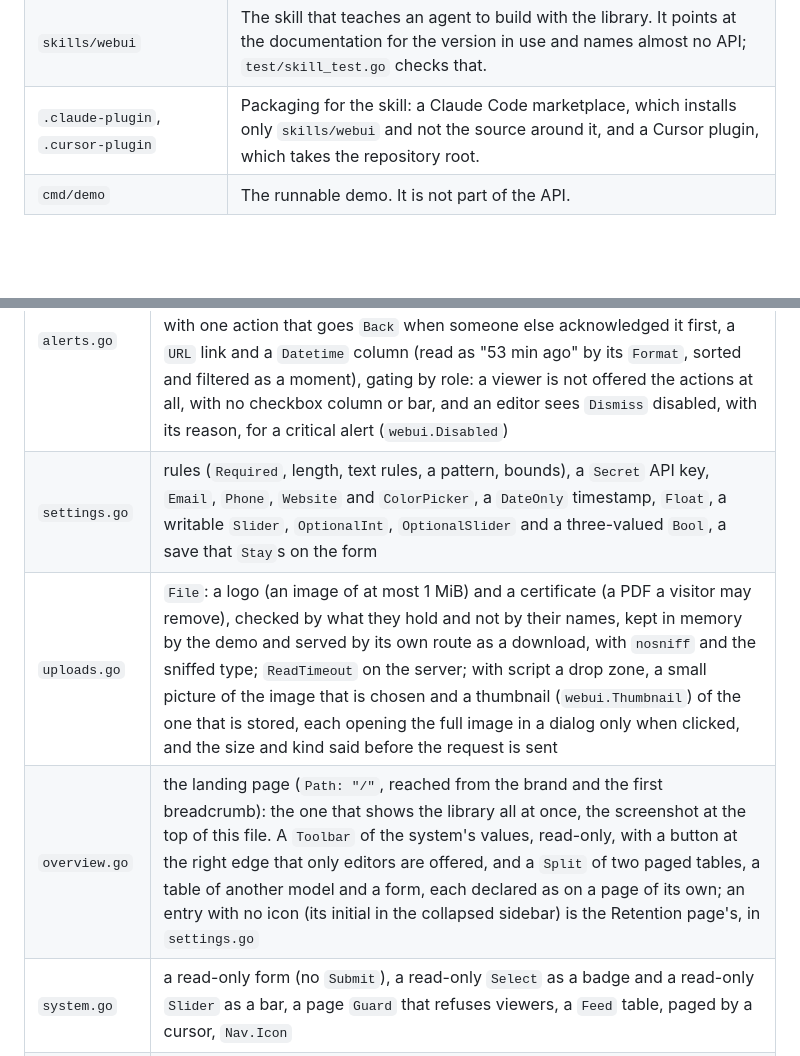
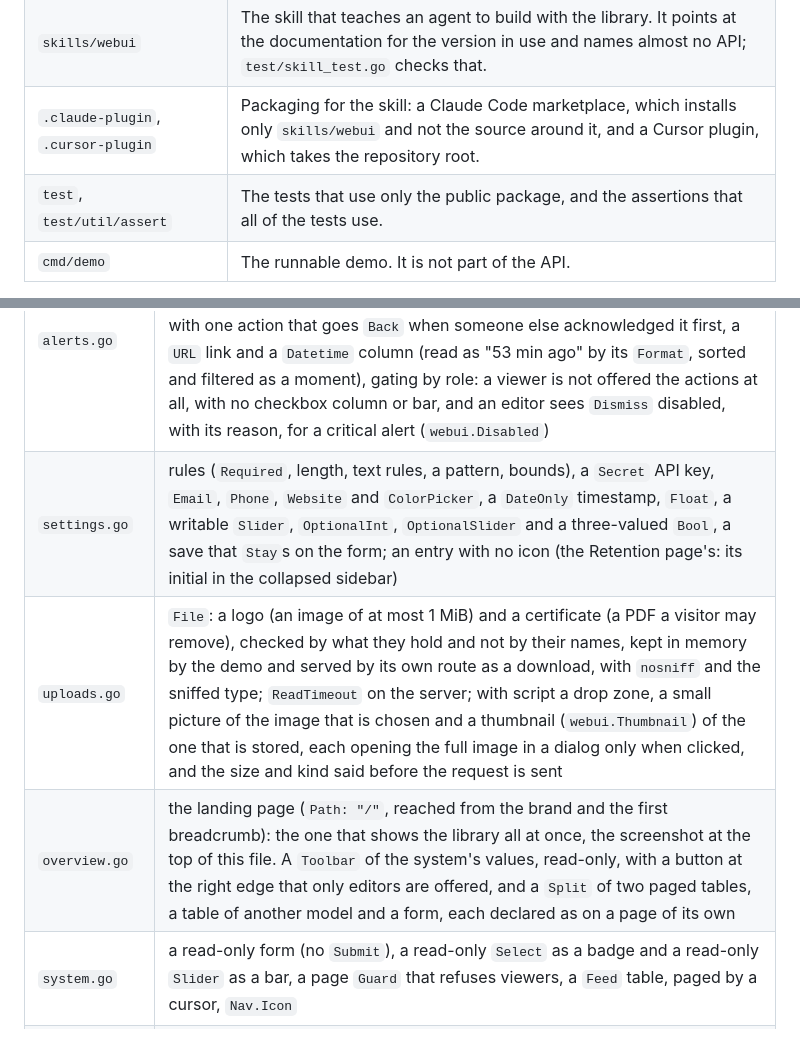
Before and after one commit to Olian04/webui, a Markdown page: README.md, 2 parts joined by grey strips. GitHub-like rendering; blank space fills up the shorter version.

```diff
--- a/README.md
+++ b/README.md
@@ -225,6 +228,7 @@ This half is for people changing the library.
 | `test`                | Integration tests, which import `pkg/webui` only.                                                                                                                            |
 | `skills/webui`        | The skill that teaches an agent to build with the library. It points at the documentation for the version in use and names almost no API; `test/skill_test.go` checks that. |
 | `.claude-plugin`, `.cursor-plugin` | Packaging for the skill: a Claude Code marketplace, which installs only `skills/webui` and not the source around it, and a Cursor plugin, which takes the repository root. |
+| `test`, `test/util/assert`| The tests that use only the public package, and the assertions that all of the tests use.                                                                                    |
 | `cmd/demo`            | The runnable demo. It is not part of the API.                                                                                                                                |
 
 Dependencies point one way: `pkg/webui` depends on `internal/*`, never the reverse, and
@@ -287,9 +291,9 @@ own corner, and `cmd/demo/demo_test.go` is the list of what it shows.
 | `files.go`              | the rest of a path, `{path...}`, as a `[]string` (a file browser at any depth, a breadcrumb for each segment), a row `Link` that adds a name to the list, a `PageID` constant to break the initialization cycle between a page and the table in it, and a `Markdown` whose links, such as `/files/logs`, are paths in the app |
 | `sites.go`              | a nested path with a parent breadcrumb, a sidebar entry for each site from `NavEntries`, two stateful tables on one page, each named in the address by its title, a detail page whose `Search` is `SearchRows`, so its sites are found from the search box                                                                                                                                                  |
 | `alerts.go`             | row and bulk actions, `RolePrimary` and `RoleDestructive`, a `Confirm` that asks first in a native `<dialog>`, a row `Link` to an alert page (a path argument) whose device table links on with a query argument, a form of read-only fields with one action that goes `Back` when someone else acknowledged it first, a `URL` link and a `Datetime` column (read as "53 min ago" by its `Format`, sorted and filtered as a moment), gating by role: a viewer is not offered the actions at all, with no checkbox column or bar, and an editor sees `Dismiss` disabled, with its reason, for a critical alert (`webui.Disabled`)                                                                             |
-| `settings.go`           | rules (`Required`, length, text rules, a pattern, bounds), a `Secret` API key, `Email`, `Phone`, `Website` and `ColorPicker`, a `DateOnly` timestamp, `Float`, a writable `Slider`, `OptionalInt`, `OptionalSlider` and a three-valued `Bool`, a save that `Stay`s on the form                                                                                                                                                                                                                                                            |
+| `settings.go`           | rules (`Required`, length, text rules, a pattern, bounds), a `Secret` API key, `Email`, `Phone`, `Website` and `ColorPicker`, a `DateOnly` timestamp, `Float`, a writable `Slider`, `OptionalInt`, `OptionalSlider` and a three-valued `Bool`, a save that `Stay`s on the form; an entry with no icon (the Retention page's: its initial in the collapsed sidebar) |
 | `uploads.go`            | `File`: a logo (an image of at most 1 MiB) and a certificate (a PDF a visitor may remove), checked by what they hold and not by their names, kept in memory by the demo and served by its own route as a download, with `nosniff` and the sniffed type; `ReadTimeout` on the server; with script a drop zone, a small picture of the image that is chosen and a thumbnail (`webui.Thumbnail`) of the one that is stored, each opening the full image in a dialog only when clicked, and the size and kind said before the request is sent                                                                                                                                                                                                                                                       |
-| `overview.go`           | the landing page (`Path: "/"`, reached from the brand and the first breadcrumb): the one that shows the library all at once, the screenshot at the top of this file. A `Toolbar` of the system's values, read-only, with a button at the right edge that only editors are offered, and a `Split` of two paged tables, a table of another model and a form, each declared as on a page of its own; an entry with no icon (its initial in the collapsed sidebar) is the Retention page's, in `settings.go`|
+| `overview.go`           | the landing page (`Path: "/"`, reached from the brand and the first breadcrumb): the one that shows the library all at once, the screenshot at the top of this file. A `Toolbar` of the system's values, read-only, with a button at the right edge that only editors are offered, and a `Split` of two paged tables, a table of another model and a form, each declared as on a page of its own|
 | `system.go`             | a read-only form (no `Submit`), a read-only `Select` as a badge and a read-only `Slider` as a bar, a page `Guard` that refuses viewers, a `Feed` table, paged by a cursor, `Nav.Icon`                                                                                                                                                                                                                         |
 | `rule.go`               | an `Editor` in TypeScript with the language service imported in `main.go` (the largest worker, so the one to leave out for a small program): the types are checked as you type, and the seed text has three errors to find; its `Context` is an embedded folder that gives the service the types of the host (`rule.d.ts`) and a `tsconfig.json`; a viewer reads it highlighted and is sent no service |
 | `config.go`             | an `Editor` (JSON, saved with a `Submit` that only editors may use) over a text, a `Diff` of the saved text against the deployed one, and the JSON language service, which is one import in `main.go`, checking the text against a schema from the same embedded `Context` folder |
```
Also changed, not shown: other parts of README.md (+17 -13 lines), docs/images/first-page-dark.png, docs/images/first-page-light.png, 8 other files.
